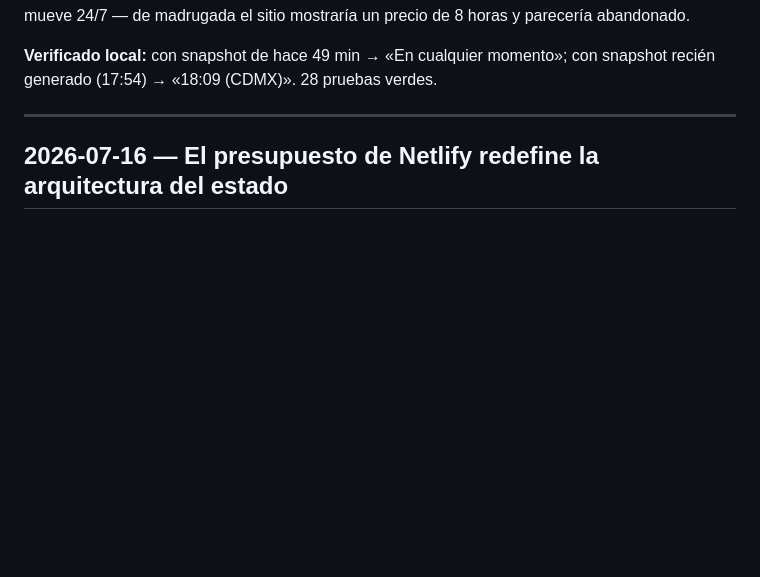
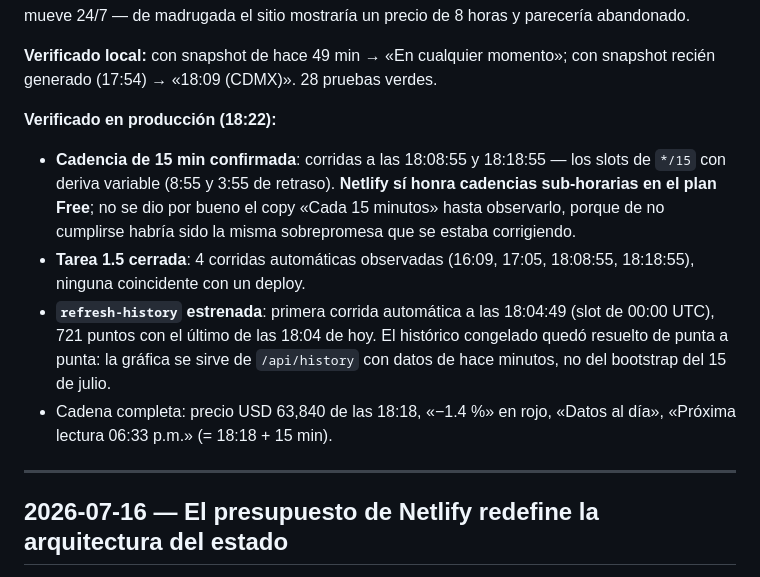
Before and after one commit to AntonioIQ/crypto-signal-vault, a Markdown page: docs/BITACORA.md, the part around the change. GitHub-like rendering; blank space fills up the shorter version.

Commit message:
Close task 1.5: 15-minute cadence and history refresh verified in production
Co-Authored-By: Claude Opus 4.8 <noreply@anthropic.com>

```diff
--- a/docs/BITACORA.md
+++ b/docs/BITACORA.md
@@ -19,6 +19,12 @@
 **Descartado:** restringir los crons a ciertas horas del día. Ahorra una cuota que no falta (estamos al 31%) y rompe el propósito de portafolio: los visitantes están en cualquier huso horario y el cripto se mueve 24/7 — de madrugada el sitio mostraría un precio de 8 horas y parecería abandonado.
 
 **Verificado local:** con snapshot de hace 49 min → «En cualquier momento»; con snapshot recién generado (17:54) → «18:09 (CDMX)». 28 pruebas verdes.
+
+**Verificado en producción (18:22):**
+- **Cadencia de 15 min confirmada**: corridas a las 18:08:55 y 18:18:55 — los slots de `*/15` con deriva variable (8:55 y 3:55 de retraso). **Netlify sí honra cadencias sub-horarias en el plan Free**; no se dio por bueno el copy «Cada 15 minutos» hasta observarlo, porque de no cumplirse habría sido la misma sobrepromesa que se estaba corrigiendo.
+- **Tarea 1.5 cerrada**: 4 corridas automáticas observadas (16:09, 17:05, 18:08:55, 18:18:55), ninguna coincidente con un deploy.
+- **`refresh-history` estrenada**: primera corrida automática a las 18:04:49 (slot de 00:00 UTC), 721 puntos con el último de las 18:04 de hoy. El histórico congelado quedó resuelto de punta a punta: la gráfica se sirve de `/api/history` con datos de hace minutos, no del bootstrap del 15 de julio.
+- Cadena completa: precio USD 63,840 de las 18:18, «−1.4 %» en rojo, «Datos al día», «Próxima lectura 06:33 p.m.» (= 18:18 + 15 min).
 
 ---
 
```
Also changed, not shown: docs/STATUS.md (+6 -4 lines).
